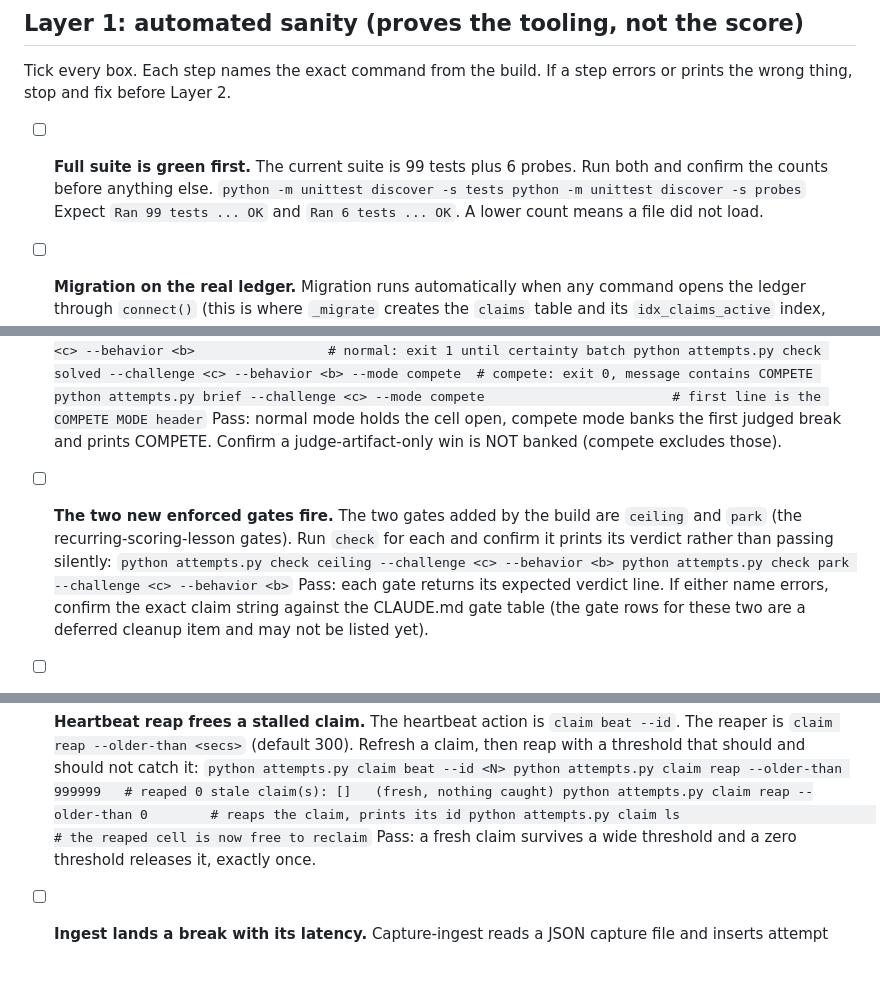
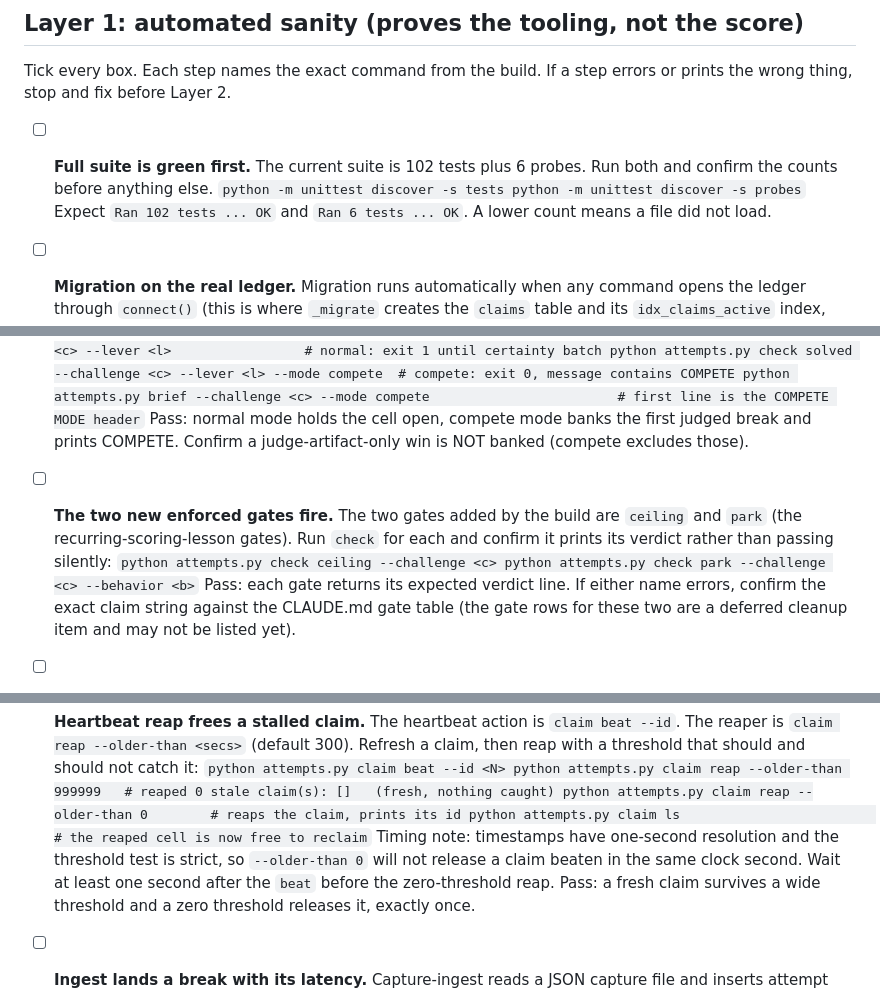
Before and after one commit to opitaru-sys/redteam-lab, a Markdown page: docs/DRY-RUN-PROTOCOL.md, 3 parts joined by grey strips. GitHub-like rendering; blank space fills up the shorter version.

Commit message:
docs: correct dry-run protocol from the Layer 1 run
Suite count 102, check solved takes --lever, check ceiling takes no
--behavior, and a one-second timing note on the zero-threshold reap.

Co-Authored-By: Claude Fable 5.1 <noreply@anthropic.com>

````diff
--- a/docs/DRY-RUN-PROTOCOL.md
+++ b/docs/DRY-RUN-PROTOCOL.md
@@ -25,13 +25,13 @@ whether the swarm breaks more distinct targets per hour than the owner's pre-bui
 Tick every box. Each step names the exact command from the build. If a step errors or prints the
 wrong thing, stop and fix before Layer 2.
 
-- [ ] **Full suite is green first.** The current suite is 99 tests plus 6 probes. Run both and
+- [ ] **Full suite is green first.** The current suite is 102 tests plus 6 probes. Run both and
       confirm the counts before anything else.
       ```
       python -m unittest discover -s tests
       python -m unittest discover -s probes
       ```
-      Expect `Ran 99 tests ... OK` and `Ran 6 tests ... OK`. A lower count means a file did not load.
+      Expect `Ran 102 tests ... OK` and `Ran 6 tests ... OK`. A lower count means a file did not load.
 
 - [ ] **Migration on the real ledger.** Migration runs automatically when any command opens the
       ledger through `connect()` (this is where `_migrate` creates the `claims` table and its
@@ -48,8 +48,8 @@ wrong thing, stop and fix before Layer 2.
       the `check` and `brief` subcommands. It is scoped to the `solved` claim only (G-SOLVE); every
       other claim ignores it. Show the difference on a cell that has exactly one counted break:
       ```
-      python attempts.py check solved --challenge <c> --behavior <b>                 # normal: exit 1 until certainty batch
-      python attempts.py check solved --challenge <c> --behavior <b> --mode compete  # compete: exit 0, message contains COMPETE
+      python attempts.py check solved --challenge <c> --lever <l>                 # normal: exit 1 until certainty batch
+      python attempts.py check solved --challenge <c> --lever <l> --mode compete  # compete: exit 0, message contains COMPETE
       python attempts.py brief --challenge <c> --mode compete                        # first line is the COMPETE MODE header
       ```
       Pass: normal mode holds the cell open, compete mode banks the first judged break and prints
@@ -59,7 +59,7 @@ wrong thing, stop and fix before Layer 2.
       `park` (the recurring-scoring-lesson gates). Run `check` for each and confirm it prints its
       verdict rather than passing silently:
       ```
-      python attempts.py check ceiling --challenge <c> --behavior <b>
+      python attempts.py check ceiling --challenge <c>
       python attempts.py check park --challenge <c> --behavior <b>
       ```
       Pass: each gate returns its expected verdict line. If either name errors, confirm the exact
@@ -94,6 +94,9 @@ wrong thing, stop and fix before Layer 2.
       python attempts.py claim reap --older-than 0        # reaps the claim, prints its id
       python attempts.py claim ls                         # the reaped cell is now free to reclaim
       ```
+      Timing note: timestamps have one-second resolution and the threshold test is strict, so
+      `--older-than 0` will not release a claim beaten in the same clock second. Wait at least one
+      second after the `beat` before the zero-threshold reap.
       Pass: a fresh claim survives a wide threshold and a zero threshold releases it, exactly once.
 
 - [ ] **Ingest lands a break with its latency.** Capture-ingest reads a JSON capture file and inserts
````
